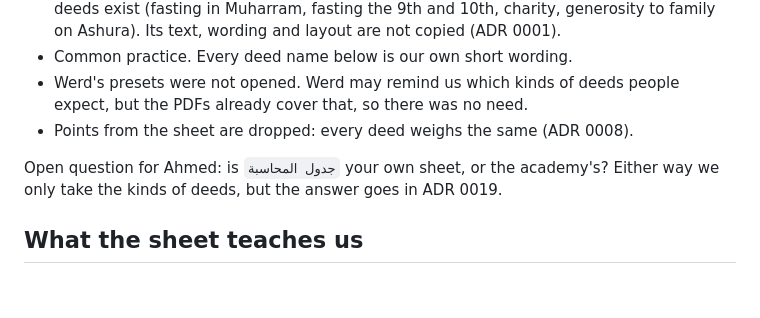
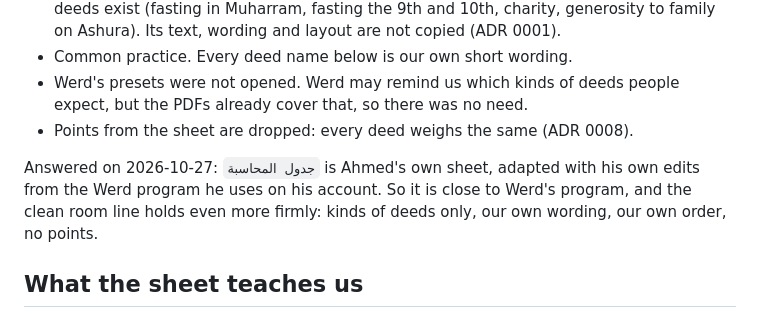
Before and after one commit to Ahmed-Ahmed16/werdy, a Markdown page: .scratch/v1/starter-sets.md, the part around the change. Rendered like a GitHub page; blank space fills up the shorter version.

```diff
--- a/.scratch/v1/starter-sets.md
+++ b/.scratch/v1/starter-sets.md
@@ -10,7 +10,7 @@ Draft for Ahmed's review, 2026-10-27. Starter sets are data (ADR 0024); this fil
 * Werd's presets were not opened. Werd may remind us which kinds of deeds people expect, but the PDFs already cover that, so there was no need.
 * Points from the sheet are dropped: every deed weighs the same (ADR 0008).
 
-Open question for Ahmed: is `جدول المحاسبة` your own sheet, or the academy's? Either way we only take the kinds of deeds, but the answer goes in ADR 0019.
+Answered on 2026-10-27: `جدول المحاسبة` is Ahmed's own sheet, adapted with his own edits from the Werd program he uses on his account. So it is close to Werd's program, and the clean room line holds even more firmly: kinds of deeds only, our own wording, our own order, no points.
 
 ## What the sheet teaches us
 
```
Also changed, not shown: docs/decisions.md (+1 -1 lines).
